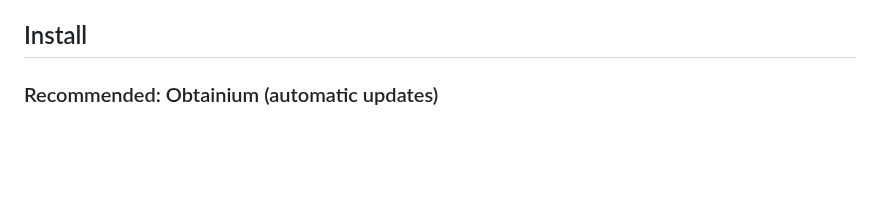
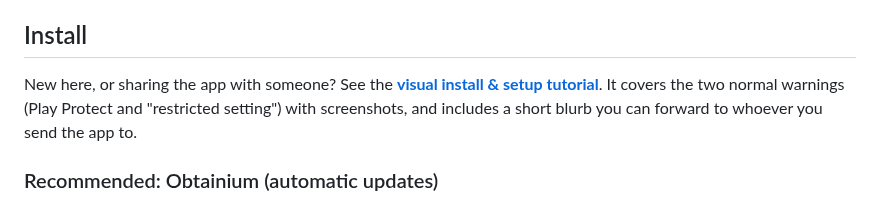
Before and after one commit to AgusRomeroL/video-boost-ao, a Markdown page: README.md, the part around the change. Rendered like a GitHub page; blank space fills up the shorter version.

Commit message:
Add visual install & setup tutorial with Pixel 7 screenshots

```diff
--- a/README.md
+++ b/README.md
@@ -19,6 +19,11 @@ it does nothing). Then it closes the panel to leave the viewfinder exactly as
 it found it. The whole sequence takes about half a second.
 
 ## Install
+
+New here, or sharing the app with someone? See the
+**[visual install & setup tutorial](docs/TUTORIAL.md)**. It covers the two
+normal warnings (Play Protect and "restricted setting") with screenshots, and
+includes a short blurb you can forward to whoever you send the app to.
 
 ### Recommended: Obtainium (automatic updates)
 
```
Also changed, not shown: docs/TUTORIAL.md (added, +93 -0 lines), docs/tutorial-1-setup.png (added), docs/tutorial-2-accessibility-restricted.png (added), docs/tutorial-3-restricted-dialog.png (added), docs/tutorial-4-app-info.png (added), docs/tutorial-5-allow-restricted.png (added), docs/tutorial-6-active.png (added).
